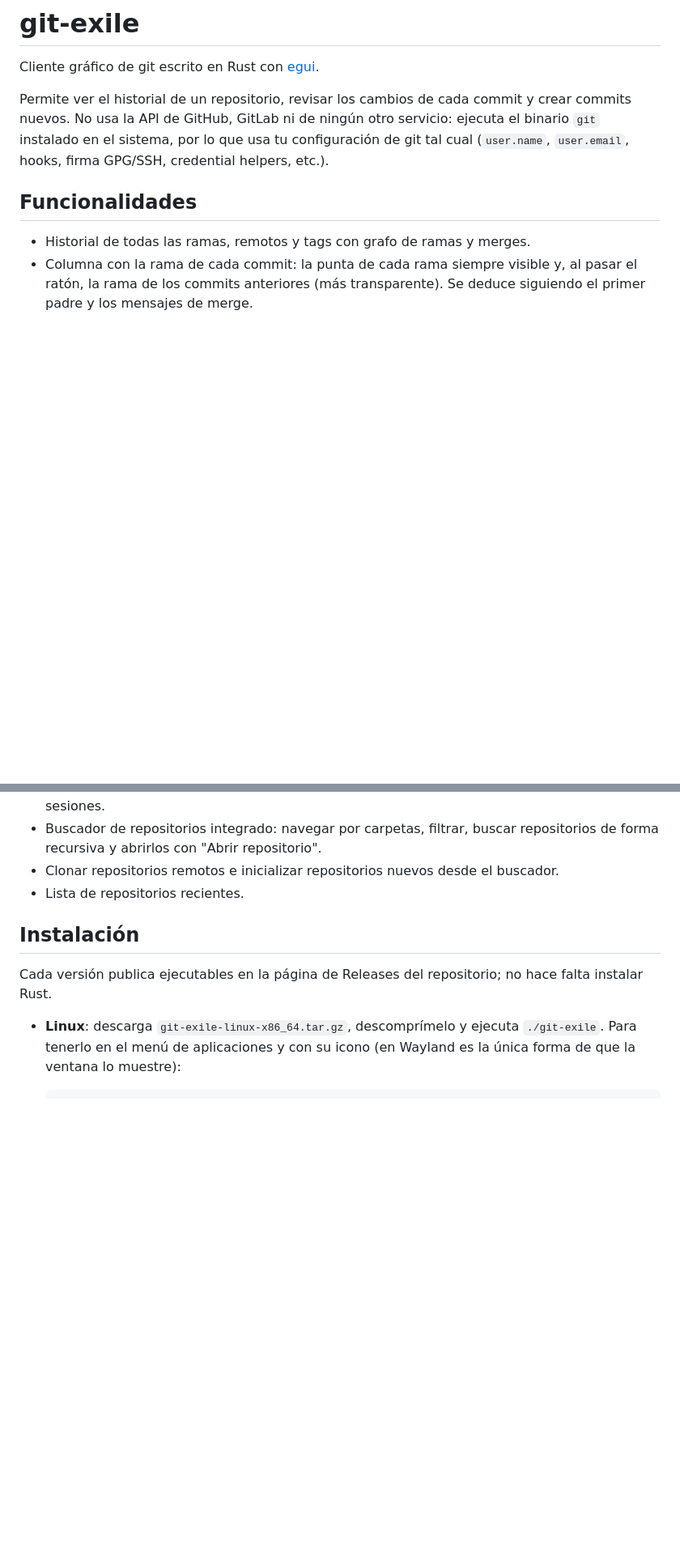
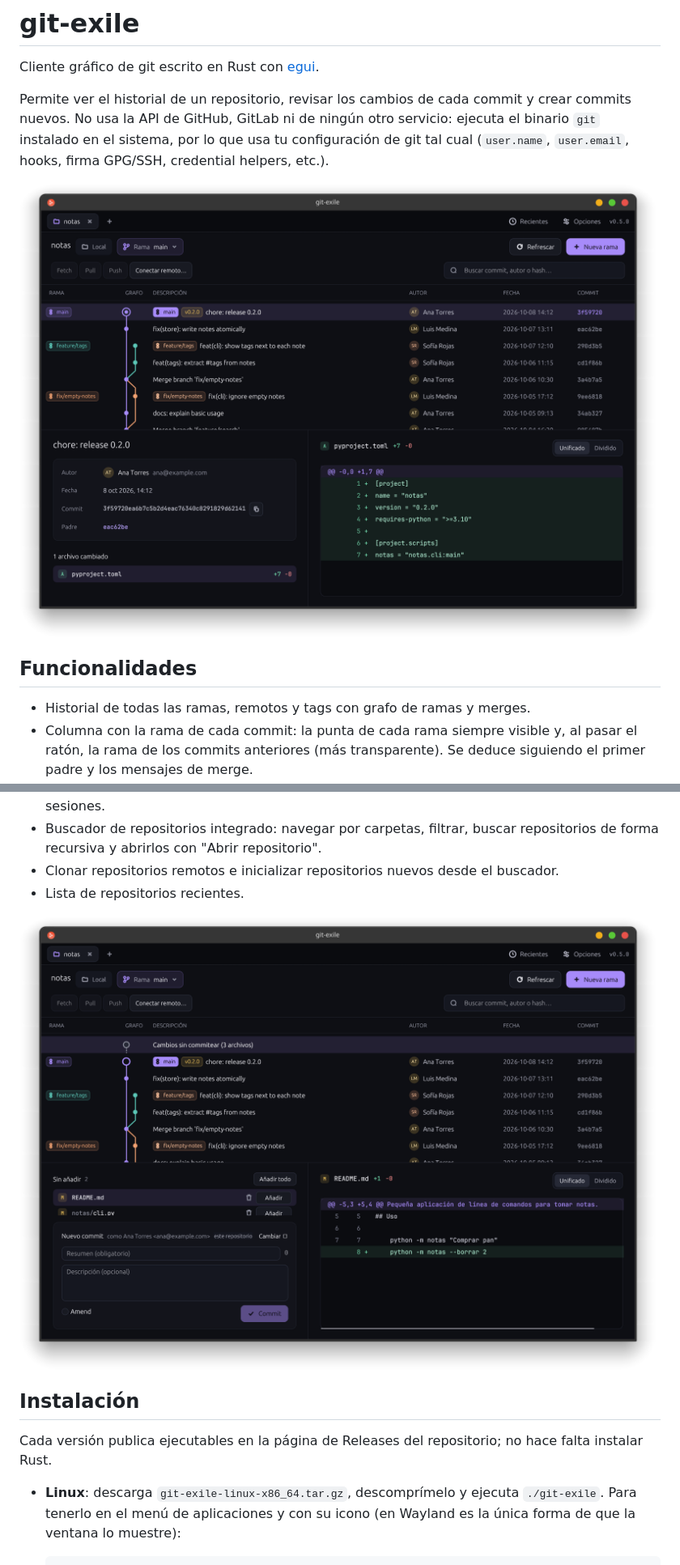
Before and after one commit to Kallox/git-exile, a Markdown page: README.md, 2 parts joined by grey strips. Shown at 81% size. GitHub-like rendering; pictures changed too: assets/screenshots/changes.png (added), assets/screenshots/history.png (added); blank space fills up the shorter version.

Commit message:
docs: add screenshots to the README

```diff
--- a/README.md
+++ b/README.md
@@ -6,6 +6,8 @@ Permite ver el historial de un repositorio, revisar los cambios de cada commit y
 No usa la API de GitHub, GitLab ni de ningún otro servicio: ejecuta el binario `git` instalado en el sistema,
 por lo que usa tu configuración de git tal cual (`user.name`, `user.email`, hooks, firma GPG/SSH,
 credential helpers, etc.).
+
+![Historial con el grafo de ramas y los detalles de un commit](assets/screenshots/history.png)
 
 ## Funcionalidades
 
@@ -42,6 +44,8 @@ credential helpers, etc.).
   recursiva y abrirlos con "Abrir repositorio".
 - Clonar repositorios remotos e inicializar repositorios nuevos desde el buscador.
 - Lista de repositorios recientes.
+
+![Cambios sin commitear, diff del archivo y editor de commits](assets/screenshots/changes.png)
 
 ## Instalación
 
```
